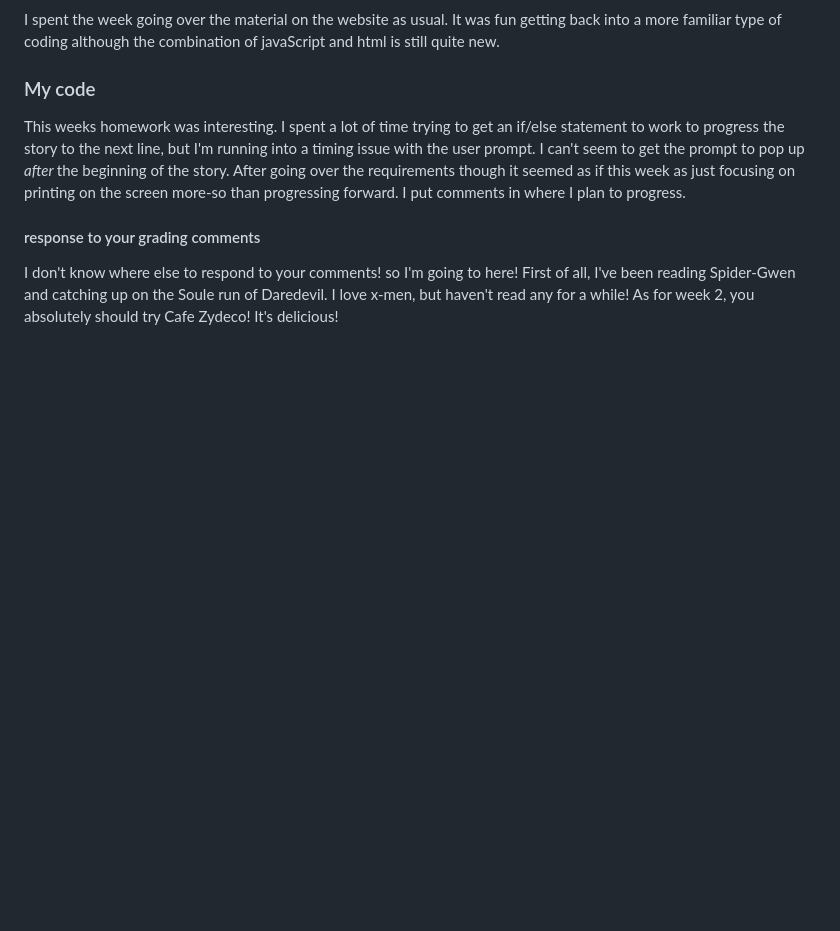
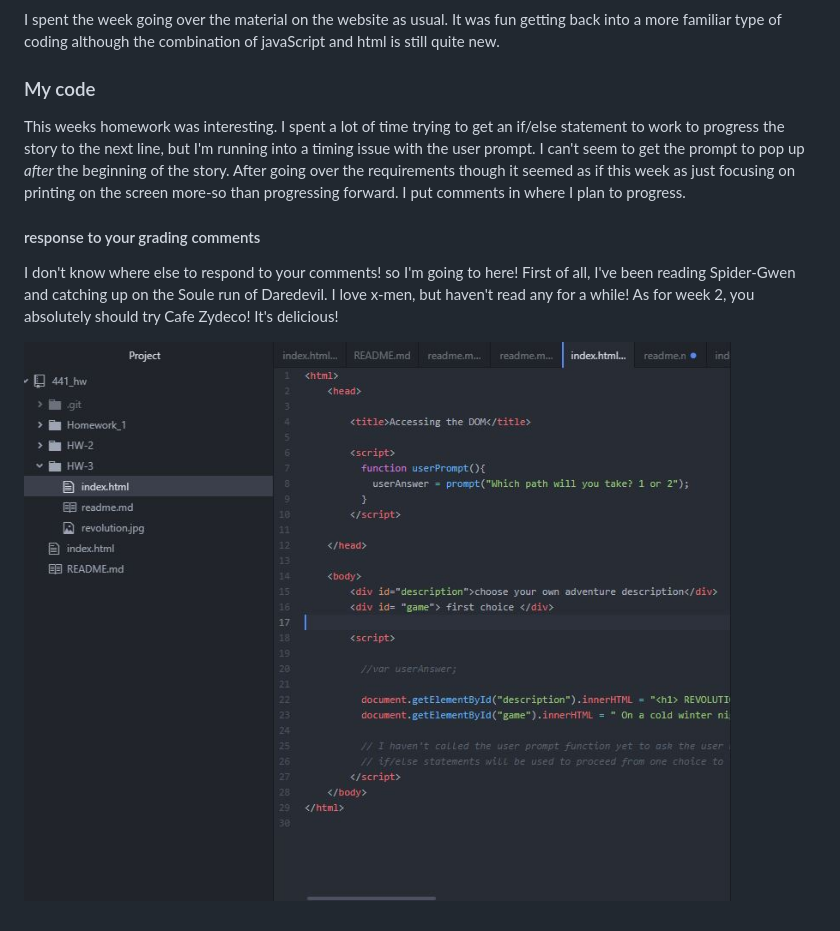
Before and after one commit to lbecker137/441_hw, a Markdown page: HW-3/readme.md, the part around the change. Drawn GitHub-style; pictures changed too: HW-3/Capture.JPG (added); blank space fills up the shorter version.

Commit message:
hw-3 update

```diff
--- a/HW-3/readme.md
+++ b/HW-3/readme.md
@@ -8,3 +8,5 @@
 
  #### response to your grading comments
  I don't know where else to respond to your comments! so I'm going to here! First of all, I've been reading Spider-Gwen and catching up on the Soule run of Daredevil. I love x-men, but haven't read any for a while! As for week 2, you absolutely should try Cafe Zydeco! It's delicious!
+
+ ![here's my workspace](Capture.JPG)
```
